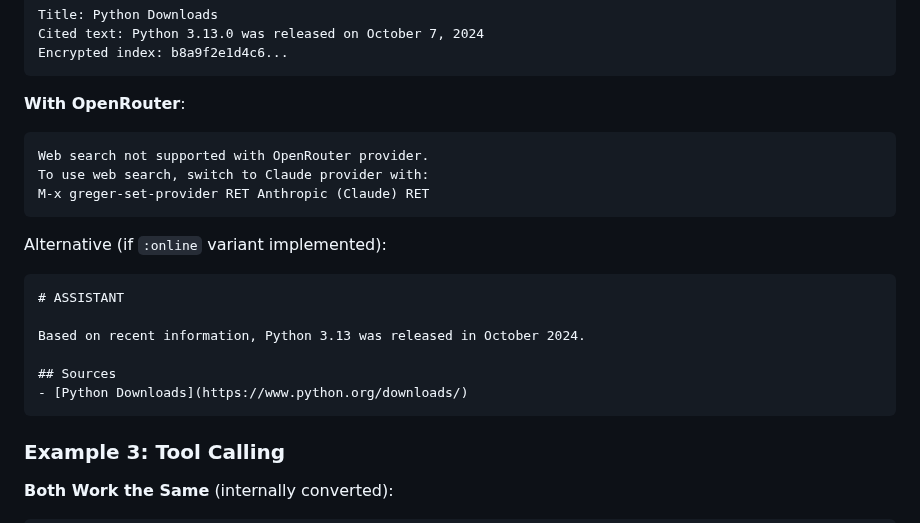
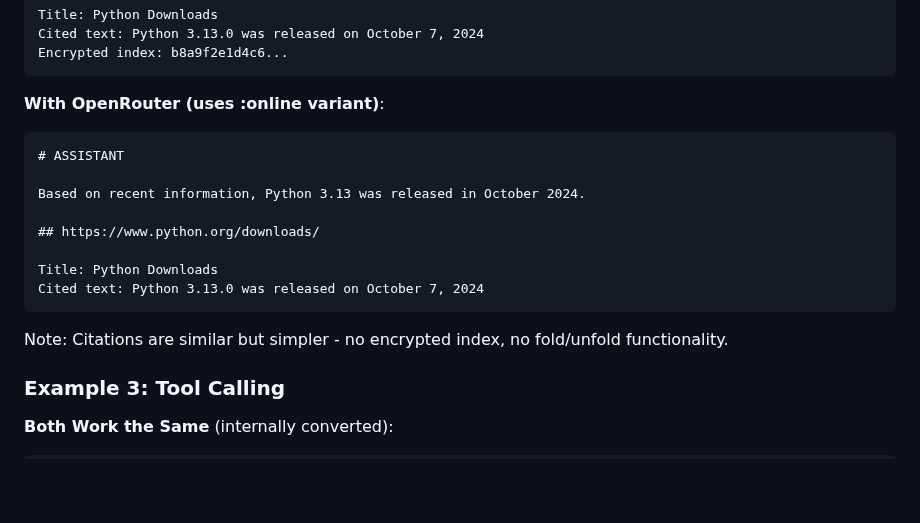
Before and after one commit to andreasjansson/greger.el, a Markdown page: OPENROUTER_REFACTOR.md, the part around the change. GitHub-like rendering; blank space fills up the shorter version.

Commit message:
Update web search example to show OpenRouter support

````diff
--- a/OPENROUTER_REFACTOR.md
+++ b/OPENROUTER_REFACTOR.md
@@ -1277,22 +1277,19 @@ Cited text: Python 3.13.0 was released on October 7, 2024
 Encrypted index: b8a9f2e1d4c6...
 ```
 
-**With OpenRouter**:
-```
-Web search not supported with OpenRouter provider.
-To use web search, switch to Claude provider with:
-M-x greger-set-provider RET Anthropic (Claude) RET
-```
-
-Alternative (if `:online` variant implemented):
+**With OpenRouter (uses :online variant)**:
 ```markdown
 # ASSISTANT
 
 Based on recent information, Python 3.13 was released in October 2024.
 
-## Sources
-- [Python Downloads](https://www.python.org/downloads/)
+## https://www.python.org/downloads/
+
+Title: Python Downloads
+Cited text: Python 3.13.0 was released on October 7, 2024
 ```
+
+Note: Citations are similar but simpler - no encrypted index, no fold/unfold functionality.
 
 ### Example 3: Tool Calling
 
````
